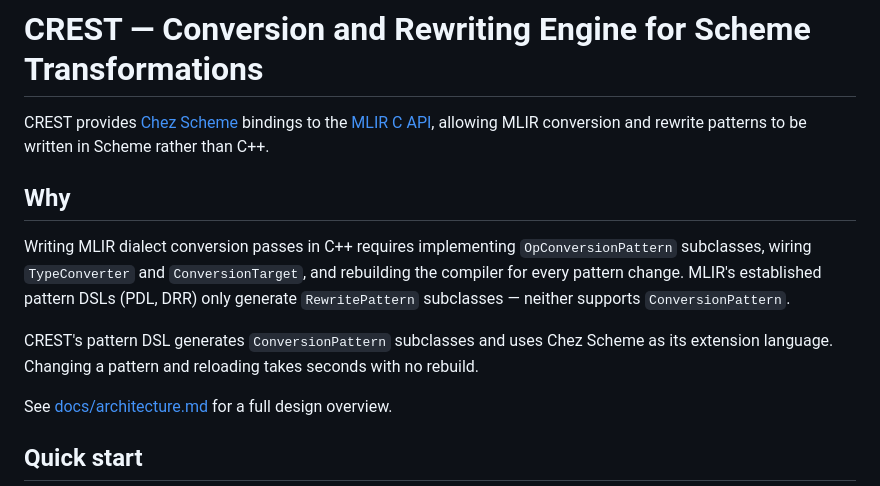
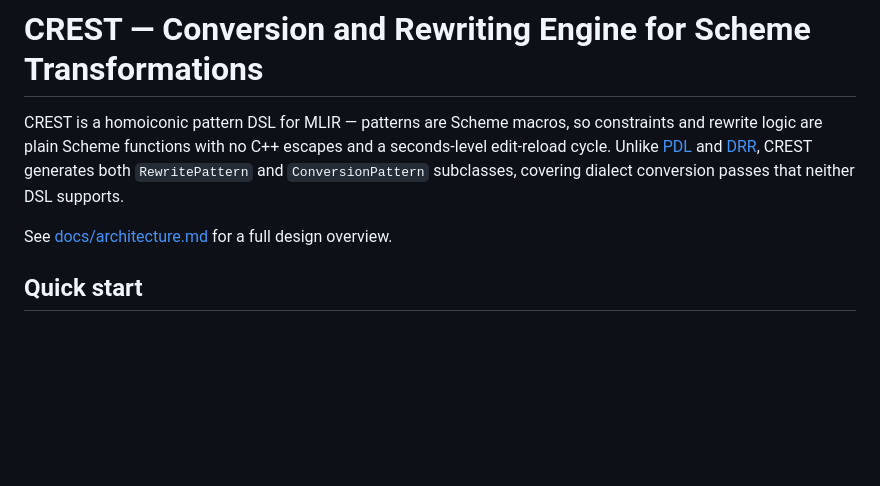
Before and after one commit to wcy123/crest, a Markdown page: README.md, the part around the change. GitHub-like rendering; blank space fills up the shorter version.

Commit message:
docs: sharpen README opening — homoiconic DSL, ConversionPattern coverage
Co-Authored-By: Claude <noreply@anthropic.com>

```diff
--- a/README.md
+++ b/README.md
@@ -1,20 +1,11 @@
 # CREST — Conversion and Rewriting Engine for Scheme Transformations
 
-CREST provides [Chez Scheme](https://cisco.github.io/ChezScheme/) bindings to
-the [MLIR C API](https://mlir.llvm.org/docs/CAPI/), allowing MLIR conversion
-and rewrite patterns to be written in Scheme rather than C++.
-
-## Why
-
-Writing MLIR dialect conversion passes in C++ requires implementing
-`OpConversionPattern` subclasses, wiring `TypeConverter` and
-`ConversionTarget`, and rebuilding the compiler for every pattern change.
-MLIR's established pattern DSLs (PDL, DRR) only generate `RewritePattern`
-subclasses — neither supports `ConversionPattern`.
-
-CREST's pattern DSL generates `ConversionPattern` subclasses and uses Chez
-Scheme as its extension language. Changing a pattern and reloading takes
-seconds with no rebuild.
+CREST is a homoiconic pattern DSL for MLIR — patterns are Scheme macros, so
+constraints and rewrite logic are plain Scheme functions with no C++ escapes
+and a seconds-level edit-reload cycle. Unlike [PDL](https://mlir.llvm.org/docs/PDLL/)
+and [DRR](https://mlir.llvm.org/docs/DeclarativeRewrites/), CREST generates
+both `RewritePattern` and `ConversionPattern` subclasses, covering dialect
+conversion passes that neither DSL supports.
 
 See [docs/architecture.md](docs/architecture.md) for a full design overview.
 
```
